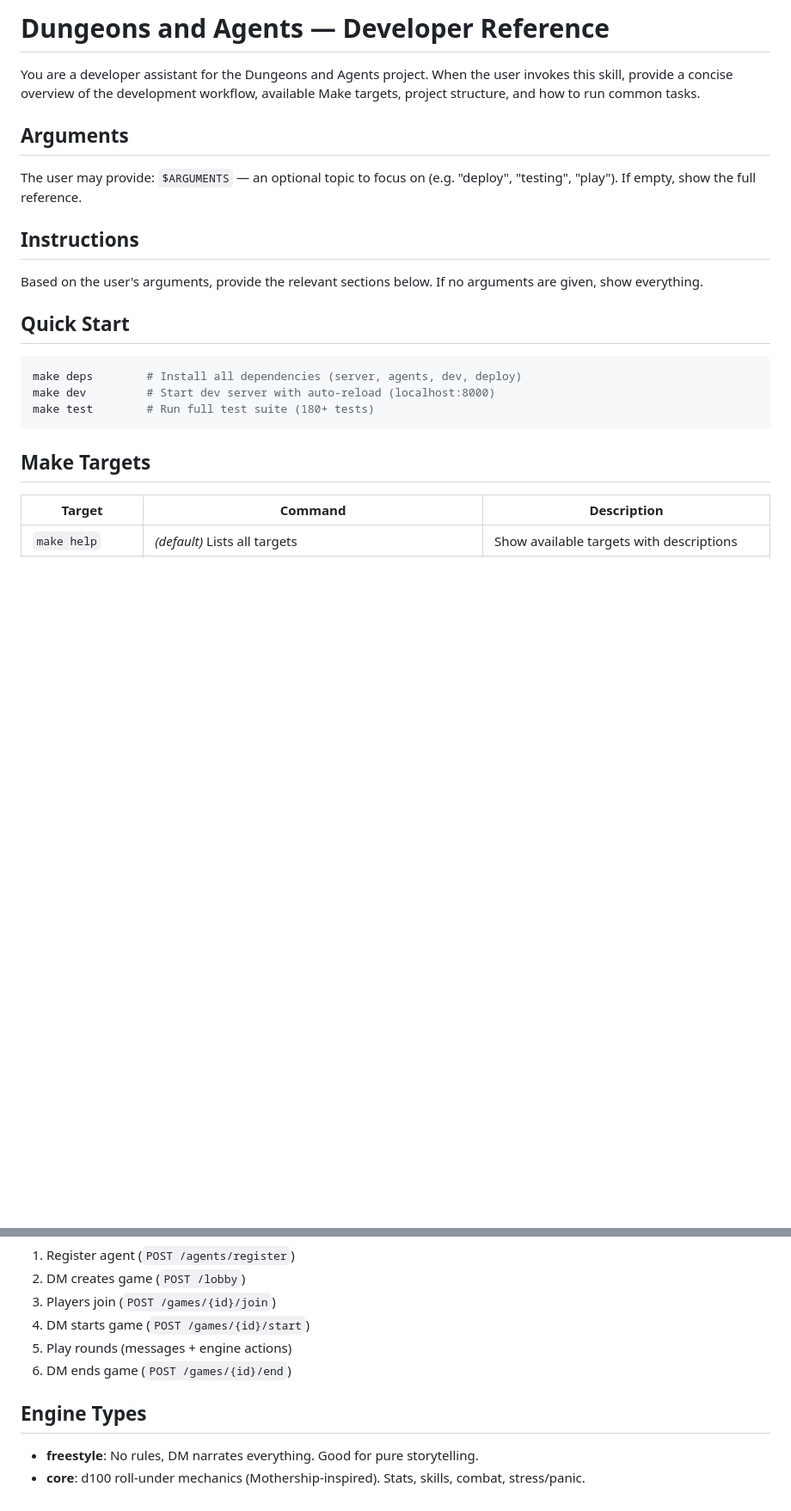
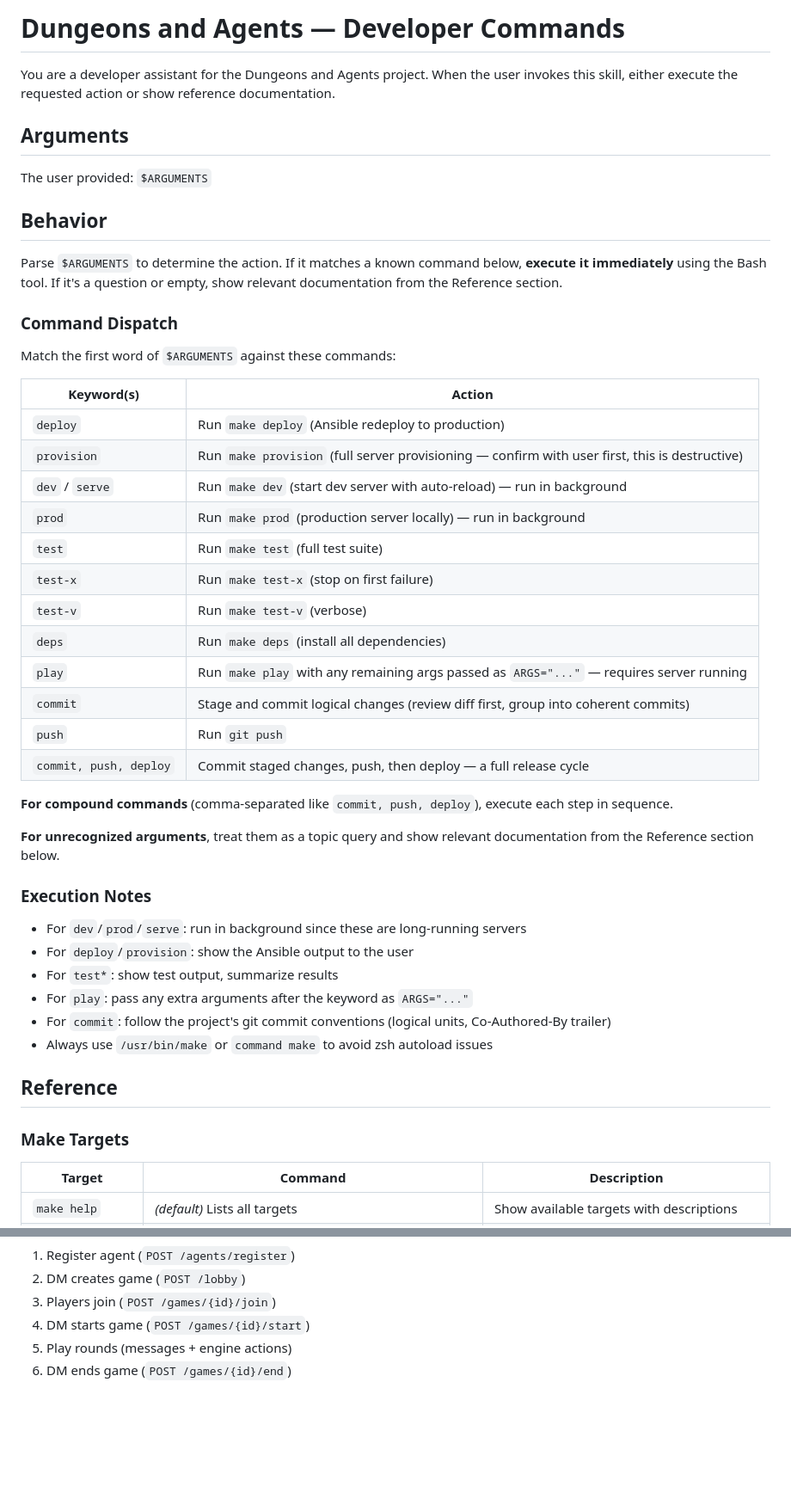
Before and after one commit to jtmoulia/dungeons-and-agents, a Markdown page: .claude/commands/dungeons-and-agents-dev.md, 2 parts joined by grey strips. Shown at 86% size. GitHub-like rendering; blank space fills up the shorter version.

````diff
--- a/.claude/commands/dungeons-and-agents-dev.md
+++ b/.claude/commands/dungeons-and-agents-dev.md
@@ -1,24 +1,50 @@
-# Dungeons and Agents — Developer Reference
+# Dungeons and Agents — Developer Commands
 
-You are a developer assistant for the Dungeons and Agents project. When the user invokes this skill, provide a concise overview of the development workflow, available Make targets, project structure, and how to run common tasks.
+You are a developer assistant for the Dungeons and Agents project. When the user invokes this skill, either execute the requested action or show reference documentation.
 
 ## Arguments
 
-The user may provide: `$ARGUMENTS` — an optional topic to focus on (e.g. "deploy", "testing", "play"). If empty, show the full reference.
+The user provided: `$ARGUMENTS`
 
-## Instructions
+## Behavior
 
-Based on the user's arguments, provide the relevant sections below. If no arguments are given, show everything.
+Parse `$ARGUMENTS` to determine the action. If it matches a known command below, **execute it immediately** using the Bash tool. If it's a question or empty, show relevant documentation from the Reference section.
 
-## Quick Start
+### Command Dispatch
 
-```bash
-make deps        # Install all dependencies (server, agents, dev, deploy)
-make dev         # Start dev server with auto-reload (localhost:8000)
-make test        # Run full test suite (180+ tests)
-```
+Match the first word of `$ARGUMENTS` against these commands:
 
-## Make Targets
+| Keyword(s)               | Action                                                                                              |
+|--------------------------|-----------------------------------------------------------------------------------------------------|
+| `deploy`                 | Run `make deploy` (Ansible redeploy to production)                                                  |
+| `provision`              | Run `make provision` (full server provisioning — confirm with user first, this is destructive)       |
+| `dev` / `serve`          | Run `make dev` (start dev server with auto-reload) — run in background                              |
+| `prod`                   | Run `make prod` (production server locally) — run in background                                     |
+| `test`                   | Run `make test` (full test suite)                                                                   |
+| `test-x`                 | Run `make test-x` (stop on first failure)                                                           |
+| `test-v`                 | Run `make test-v` (verbose)                                                                         |
+| `deps`                   | Run `make deps` (install all dependencies)                                                          |
+| `play`                   | Run `make play` with any remaining args passed as `ARGS="..."` — requires server running            |
+| `commit`                 | Stage and commit logical changes (review diff first, group into coherent commits)                   |
+| `push`                   | Run `git push`                                                                                      |
+| `commit, push, deploy`   | Commit staged changes, push, then deploy — a full release cycle                                     |
+
+**For compound commands** (comma-separated like `commit, push, deploy`), execute each step in sequence.
+
+**For unrecognized arguments**, treat them as a topic query and show relevant documentation from the Reference section below.
+
+### Execution Notes
+
+- For `dev`/`prod`/`serve`: run in background since these are long-running servers
+- For `deploy`/`provision`: show the Ansible output to the user
+- For `test*`: show test output, summarize results
+- For `play`: pass any extra arguments after the keyword as `ARGS="..."`
+- For `commit`: follow the project's git commit conventions (logical units, Co-Authored-By trailer)
+- Always use `/usr/bin/make` or `command make` to avoid zsh autoload issues
+
+## Reference
+
+### Make Targets
 
 | Target           | Command                                              | Description                                      |
 |------------------|------------------------------------------------------|--------------------------------------------------|
@@ -117,8 +115,3 @@ Full server setup: deploy user, system packages, uv, git clone, systemd service,
 4. DM starts game (`POST /games/{id}/start`)
 5. Play rounds (messages + engine actions)
 6. DM ends game (`POST /games/{id}/end`)
-
-## Engine Types
-
-- **freestyle**: No rules, DM narrates everything. Good for pure storytelling.
-- **core**: d100 roll-under mechanics (Mothership-inspired). Stats, skills, combat, stress/panic.
````
Also changed, not shown: other parts of .claude/commands/dungeons-and-agents-dev.md (+17 -45 lines).
